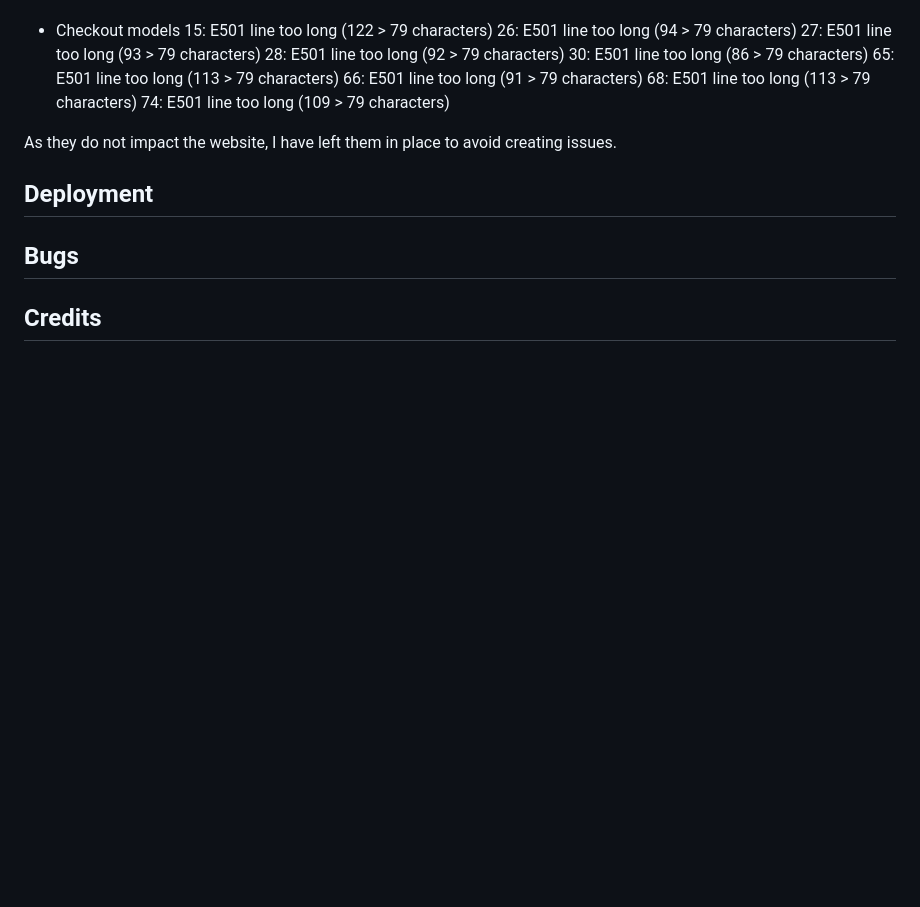
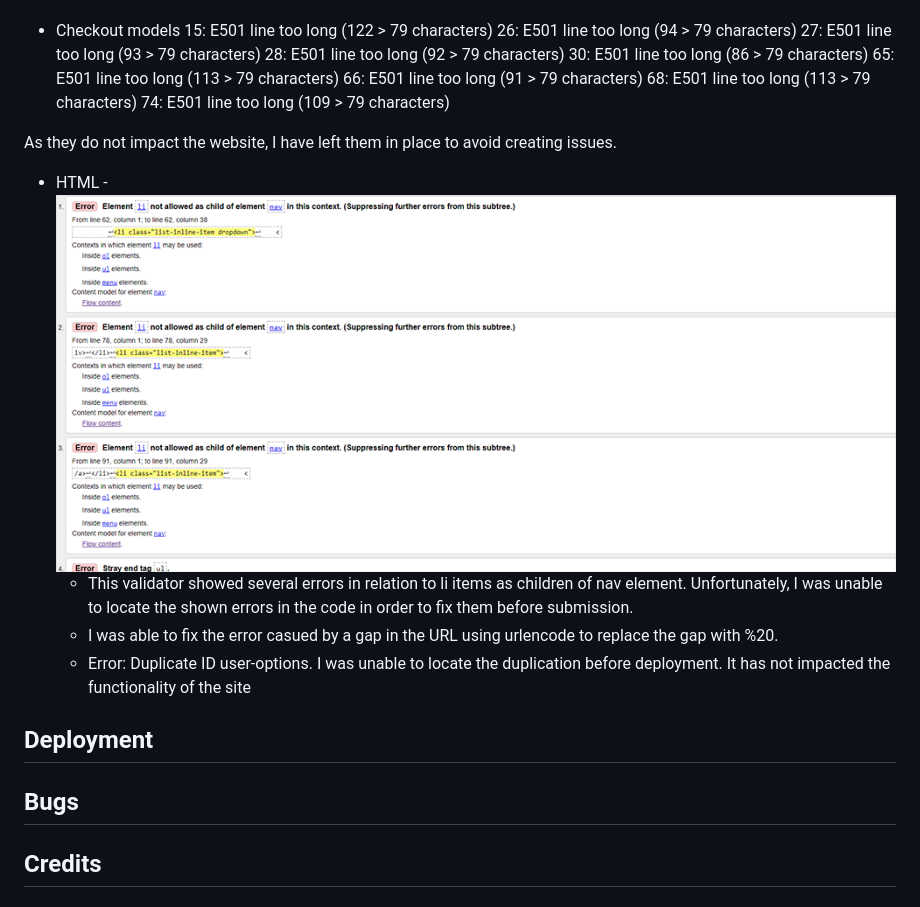
Before and after one commit to Code-Institute-Submissions/ecommerce-pp5-2, a Markdown page: README.md, the part around the change. GitHub-like rendering; pictures changed too: media/readme_images/w3org.png (added); blank space fills up the shorter version.

```diff
--- a/README.md
+++ b/README.md
@@ -193,6 +193,12 @@ Results:
 
 As they do not impact the website, I have left them in place to avoid creating issues.
 
+- HTML
+-![W3C Markup Result](./media/readme_images/w3org.png)
+    - This validator showed several errors in relation to li items as children of nav element. Unfortunately, I was unable to locate the shown errors in the code in order to fix them before submission.
+    - I was able to fix the error casued by a gap in the URL using urlencode to replace the gap with %20.
+  - Error: Duplicate ID user-options. I was unable to locate the duplication before deployment. It has not impacted the functionality of the site
+
 ## Deployment
 
 ## Bugs
```
Also changed, not shown: 1 other file.
